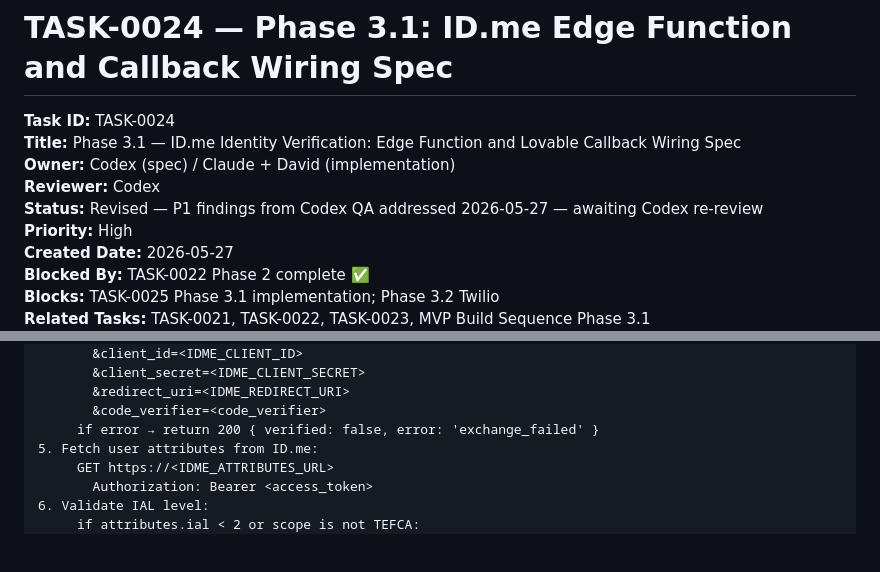
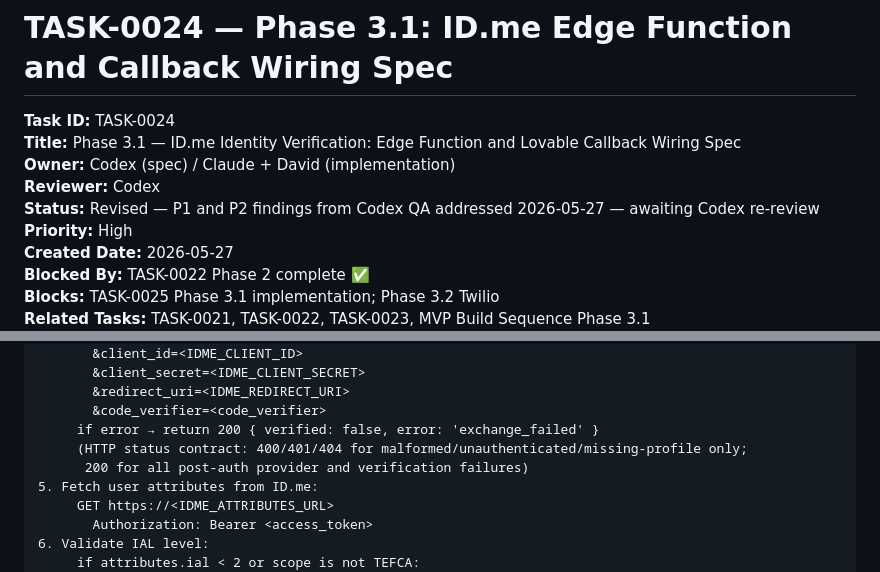
Before and after one commit to david-bloom/PassTo, a Markdown page: docs/tasks/TASK-0024.md, 2 parts joined by grey strips. Drawn GitHub-style; blank space fills up the shorter version.

```diff
--- a/docs/tasks/TASK-0024.md
+++ b/docs/tasks/TASK-0024.md
@@ -4,7 +4,7 @@
 **Title:** Phase 3.1 — ID.me Identity Verification: Edge Function and Lovable Callback Wiring Spec
 **Owner:** Codex (spec) / Claude + David (implementation)
 **Reviewer:** Codex
-**Status:** Revised — P1 findings from Codex QA addressed 2026-05-27 — awaiting Codex re-review
+**Status:** Revised — P1 and P2 findings from Codex QA addressed 2026-05-27 — awaiting Codex re-review
 **Priority:** High
 **Created Date:** 2026-05-27
 **Blocked By:** TASK-0022 Phase 2 complete ✅
@@ -184,6 +188,8 @@ Called from `IdmeCallback.tsx` via `supabase.functions.invoke("idme-exchange", {
        &redirect_uri=<IDME_REDIRECT_URI>
        &code_verifier=<code_verifier>
      if error → return 200 { verified: false, error: 'exchange_failed' }
+     (HTTP status contract: 400/401/404 for malformed/unauthenticated/missing-profile only;
+      200 for all post-auth provider and verification failures)
 5. Fetch user attributes from ID.me:
      GET https://<IDME_ATTRIBUTES_URL>
        Authorization: Bearer <access_token>
```
Also changed, not shown: other parts of docs/tasks/TASK-0024.md (+8 -1 lines).
